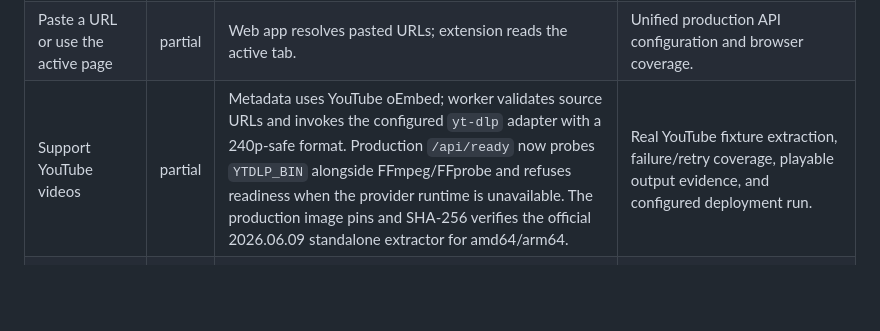
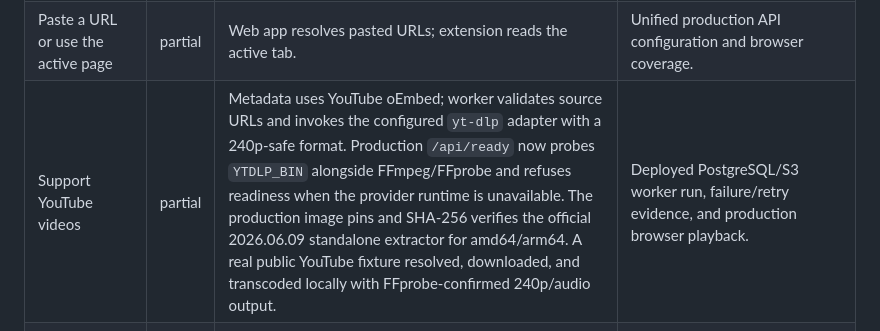
Before and after one commit to tcballard/annotated, a Markdown page: BRIEF_ACCEPTANCE.md, the part around the change. Drawn GitHub-style; blank space fills up the shorter version.

```diff
--- a/BRIEF_ACCEPTANCE.md
+++ b/BRIEF_ACCEPTANCE.md
@@ -16,7 +16,7 @@ Status meanings: `done` has current code and direct validation evidence; `partia
 | Comment on annotations | partial | Comments persist with author metadata and the UI reloads them from the API. | Identity, authorization, abuse controls, and durable production tests. |
 | Sign up with X or Google OAuth only | partial | Configurable Google/X OAuth starts and callbacks use PKCE; exact return origins, malformed-cookie tolerance, provider timeouts, sessions, bearer/cookie logout, expiry, owner IDs, and one-time extension tickets are server-backed. Local mode retains the development user. | Real provider credentials and callback success/cancellation/expiry browser evidence. |
 | Paste a URL or use the active page | partial | Web app resolves pasted URLs; extension reads the active tab. | Unified production API configuration and browser coverage. |
-| Support YouTube videos | partial | Metadata uses YouTube oEmbed; worker validates source URLs and invokes the configured `yt-dlp` adapter with a 240p-safe format. Production `/api/ready` now probes `YTDLP_BIN` alongside FFmpeg/FFprobe and refuses readiness when the provider runtime is unavailable. The production image pins and SHA-256 verifies the official 2026.06.09 standalone extractor for amd64/arm64. | Real YouTube fixture extraction, failure/retry coverage, playable output evidence, and configured deployment run. |
+| Support YouTube videos | partial | Metadata uses YouTube oEmbed; worker validates source URLs and invokes the configured `yt-dlp` adapter with a 240p-safe format. Production `/api/ready` now probes `YTDLP_BIN` alongside FFmpeg/FFprobe and refuses readiness when the provider runtime is unavailable. The production image pins and SHA-256 verifies the official 2026.06.09 standalone extractor for amd64/arm64. A real public YouTube fixture resolved, downloaded, and transcoded locally with FFprobe-confirmed 240p/audio output. | Deployed PostgreSQL/S3 worker run, failure/retry evidence, and production browser playback. |
 | Support news articles with selected passage and metadata | partial | Resolver bounds response size, follows at most three redirects with URL and DNS-answer SSRF checks at every hop, extracts metadata/excerpts, preserves canonical URLs, and extension reads the user's selection. | Robust extraction across real article fixtures and selected-passage browser evidence. |
 | Support podcasts | partial | Resolver recognizes podcast sources/direct audio; worker validates inputs and invokes the configured `yt-dlp` audio adapter. | Provider extraction, retry/recovery, and browser playback evidence. |
 | Choose media start/end or exact text passage | partial | Web/extension range controls enforce bounds; active-tab text selection is captured. | Extension provider playback alignment and browser evidence. |
```
Also changed, not shown: ACCEPTANCE_EVIDENCE.md (+7 -1 lines).
